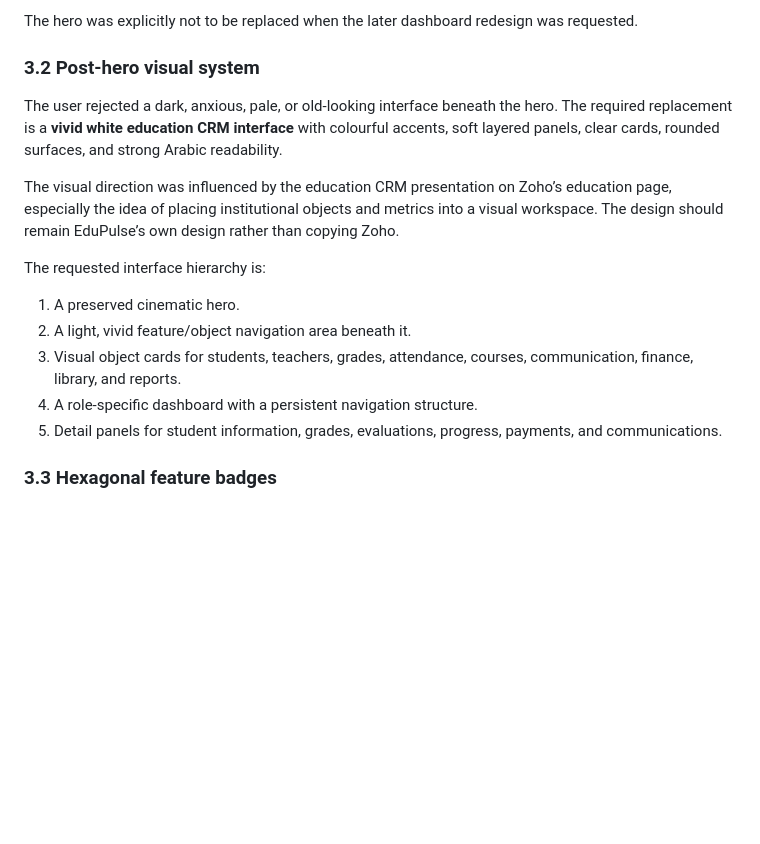
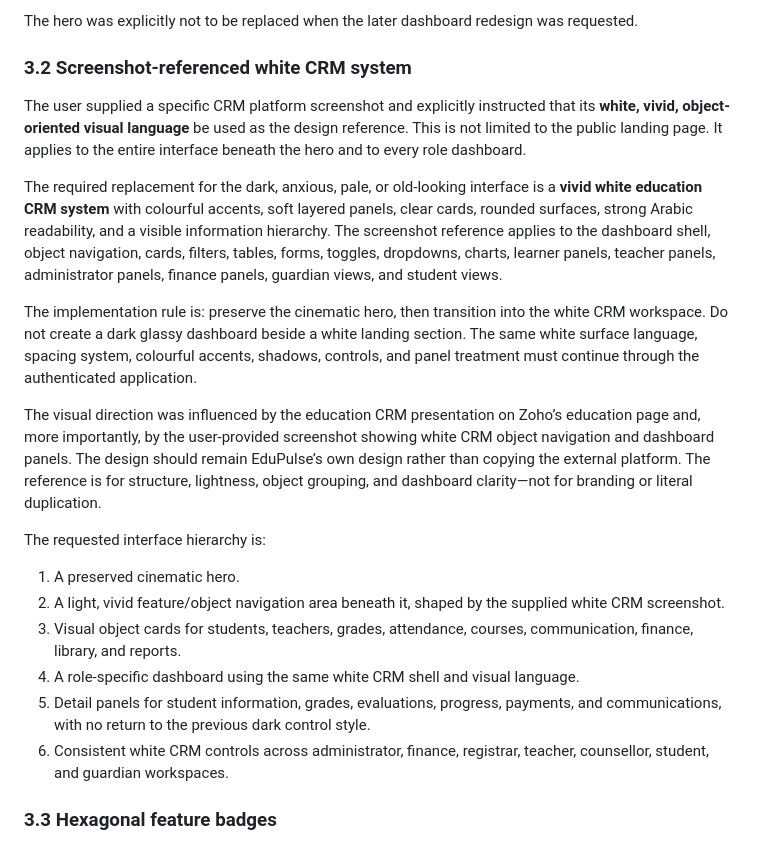
Before and after one commit to NourTi/edupulse, a Markdown page: docs/edupulse-project-history-handoff.md, the part around the change. Rendered like a GitHub page; blank space fills up the shorter version.

Commit message:
Checkpoint: Clarifies that the user-provided white CRM screenshot is the design reference not only for the post-hero object navigation but also for every role dashboard, including cards, filters, tables, forms, toggles, dropdowns, charts, learner panels, and controls. It explicitly preserves the cinematic hero while requiring one consistent vivid-white CRM system beneath it and throughout the authenticated application.

```diff
--- a/docs/edupulse-project-history-handoff.md
+++ b/docs/edupulse-project-history-handoff.md
@@ -40,19 +40,24 @@ The cinematic hero section was preserved as a major visual identity element. It
 
 The hero was explicitly not to be replaced when the later dashboard redesign was requested.
 
-### 3.2 Post-hero visual system
+### 3.2 Screenshot-referenced white CRM system
 
-The user rejected a dark, anxious, pale, or old-looking interface beneath the hero. The required replacement is a **vivid white education CRM interface** with colourful accents, soft layered panels, clear cards, rounded surfaces, and strong Arabic readability.
+The user supplied a specific CRM platform screenshot and explicitly instructed that its **white, vivid, object-oriented visual language** be used as the design reference. This is not limited to the public landing page. It applies to the entire interface beneath the hero and to every role dashboard.
 
-The visual direction was influenced by the education CRM presentation on Zoho’s education page, especially the idea of placing institutional objects and metrics into a visual workspace. The design should remain EduPulse’s own design rather than copying Zoho.
+The required replacement for the dark, anxious, pale, or old-looking interface is a **vivid white education CRM system** with colourful accents, soft layered panels, clear cards, rounded surfaces, strong Arabic readability, and a visible information hierarchy. The screenshot reference applies to the dashboard shell, object navigation, cards, filters, tables, forms, toggles, dropdowns, charts, learner panels, teacher panels, administrator panels, finance panels, guardian views, and student views.
+
+The implementation rule is: preserve the cinematic hero, then transition into the white CRM workspace. Do not create a dark glassy dashboard beside a white landing section. The same white surface language, spacing system, colourful accents, shadows, controls, and panel treatment must continue through the authenticated application.
+
+The visual direction was influenced by the education CRM presentation on Zoho’s education page and, more importantly, by the user-provided screenshot showing white CRM object navigation and dashboard panels. The design should remain EduPulse’s own design rather than copying the external platform. The reference is for structure, lightness, object grouping, and dashboard clarity—not for branding or literal duplication.
 
 The requested interface hierarchy is:
 
 1. A preserved cinematic hero.
-2. A light, vivid feature/object navigation area beneath it.
+2. A light, vivid feature/object navigation area beneath it, shaped by the supplied white CRM screenshot.
 3. Visual object cards for students, teachers, grades, attendance, courses, communication, finance, library, and reports.
-4. A role-specific dashboard with a persistent navigation structure.
-5. Detail panels for student information, grades, evaluations, progress, payments, and communications.
+4. A role-specific dashboard using the same white CRM shell and visual language.
+5. Detail panels for student information, grades, evaluations, progress, payments, and communications, with no return to the previous dark control style.
+6. Consistent white CRM controls across administrator, finance, registrar, teacher, counsellor, student, and guardian workspaces.
 
 ### 3.3 Hexagonal feature badges
 
```
Also changed, not shown: todo.md (+4 -0 lines).
